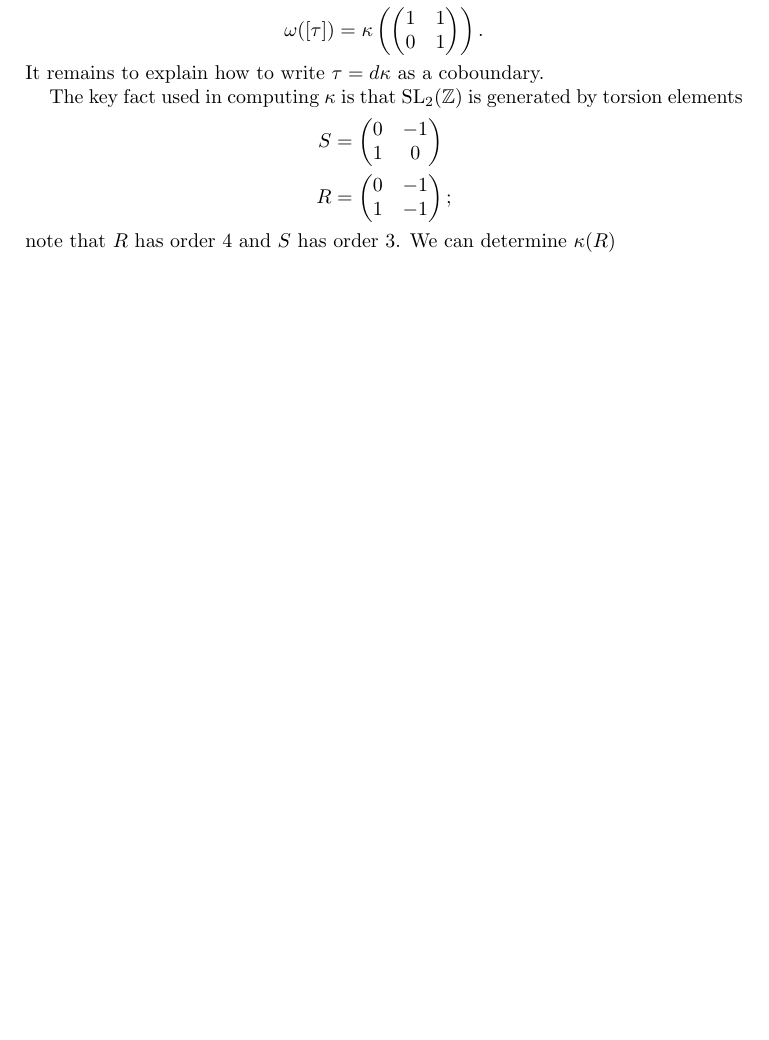
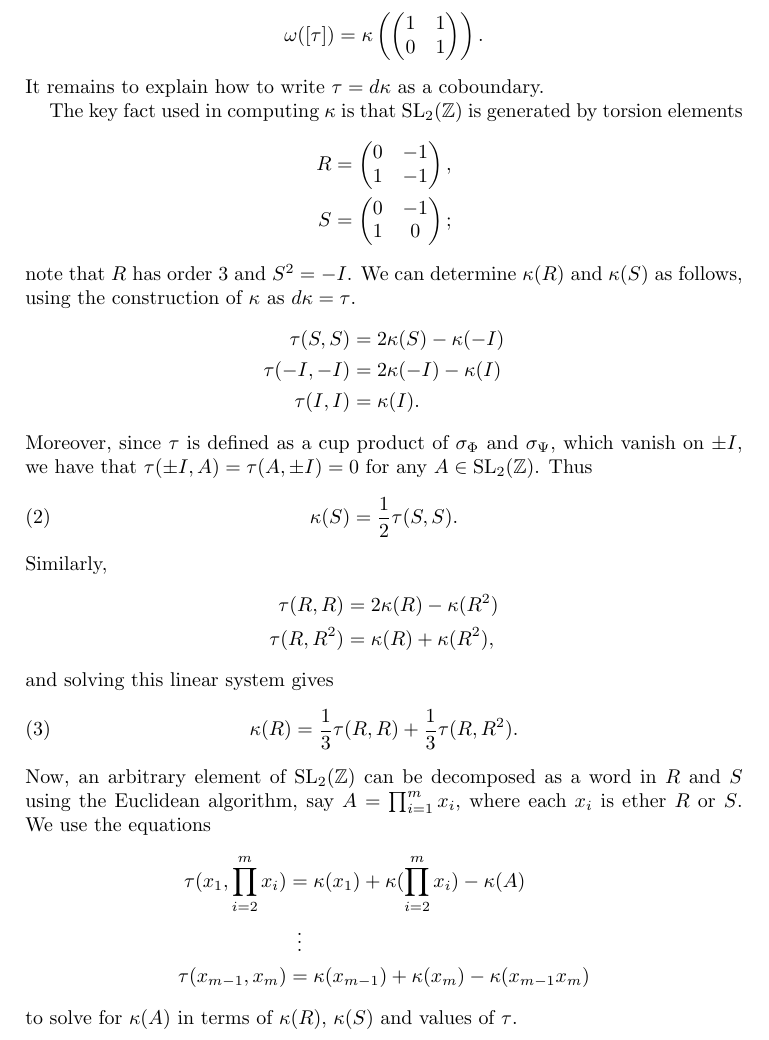
Before and after one commit to roed314/positive-slope-families, a LaTeX paper (adjoint.tex): part of page 3 of 3 before the commit and part of page 3 of 4 after it, cut so that both start at the same text, the shorter picture padded with empty space. Compiled offline with pdfLaTeX.

Commit message:
Continuing work on Reducing to Level 1

```diff
--- a/adjoint.tex
+++ b/adjoint.tex
@@ -191,10 +191,35 @@ It remains to explain how to write $\tau = d\kappa$ as a coboundary.
 
 The key fact used in computing $\kappa$ is that $\SL_2(\ZZ)$ is generated by torsion elements
 \begin{align*}
-S &= \begin{pmatrix} 0 & -1 \\ 1 & 0 \end{pmatrix} \\
-R &= \begin{pmatrix} 0 & -1 \\ 1 & -1 \end{pmatrix};
+R &= \begin{pmatrix} 0 & -1 \\ 1 & -1 \end{pmatrix}, \\
+S &= \begin{pmatrix} 0 & -1 \\ 1 & 0 \end{pmatrix};
 \end{align*}
-note that $R$ has order $4$ and $S$ has order $3$.  We can determine $\kappa(R)$
+note that $R$ has order $3$ and $S^2 = -I$.  We can determine $\kappa(R)$ and $\kappa(S)$ as follows, using the construction of $\kappa$ as $d\kappa = \tau$.
+\begin{align*}
+\tau(S,S) &= 2\kappa(S) - \kappa(-I) \\
+\tau(-I,-I) &= 2\kappa(-I) - \kappa(I) \\
+\tau(I,I) &= \kappa(I).
+\end{align*}
+Moreover, since $\tau$ is defined as a cup product of $\sigma_\Phi$ and $\sigma_\Psi$, which vanish on $\pm I$, we have that $\tau(\pm I, A) = \tau(A, \pm I) = 0$ for any $A \in \SL_2(\ZZ)$.  Thus
+\begin{equation}
+\kappa(S) = \frac12 \tau(S,S).
+\end{equation}
+Similarly,
+\begin{align*}
+\tau(R,R) &= 2\kappa(R) - \kappa(R^2) \\
+\tau(R,R^2) &= \kappa(R) + \kappa(R^2),
+\end{align*}
+and solving this linear system gives
+\begin{equation}
+\kappa(R) = \frac13 \tau(R,R) + \frac13 \tau(R,R^2).
+\end{equation}
+Now, an arbitrary element of $\SL_2(\ZZ)$ can be decomposed as a word in $R$ and $S$ using the Euclidean algorithm, say $A = \prod_{i=1}^m x_i$, where each $x_i$ is ether $R$ or $S$.  We use the equations
+\begin{align*}
+\tau(x_1, \prod_{i=2}^m x_i) &= \kappa(x_1) + \kappa(\prod_{i=2}^m x_i) - \kappa(A) \\
+&\hspace{5pt}\vdots \\
+\tau(x_{m-1}, x_m) &= \kappa(x_{m-1}) + \kappa(x_m) - \kappa(x_{m-1}x_m)
+\end{align*}
+to solve for $\kappa(A)$ in terms of $\kappa(R)$, $\kappa(S)$ and values of $\tau$.
 
 \section{Application to Adjoint $L$-functions} \label{sec:adjoint}
 
```
